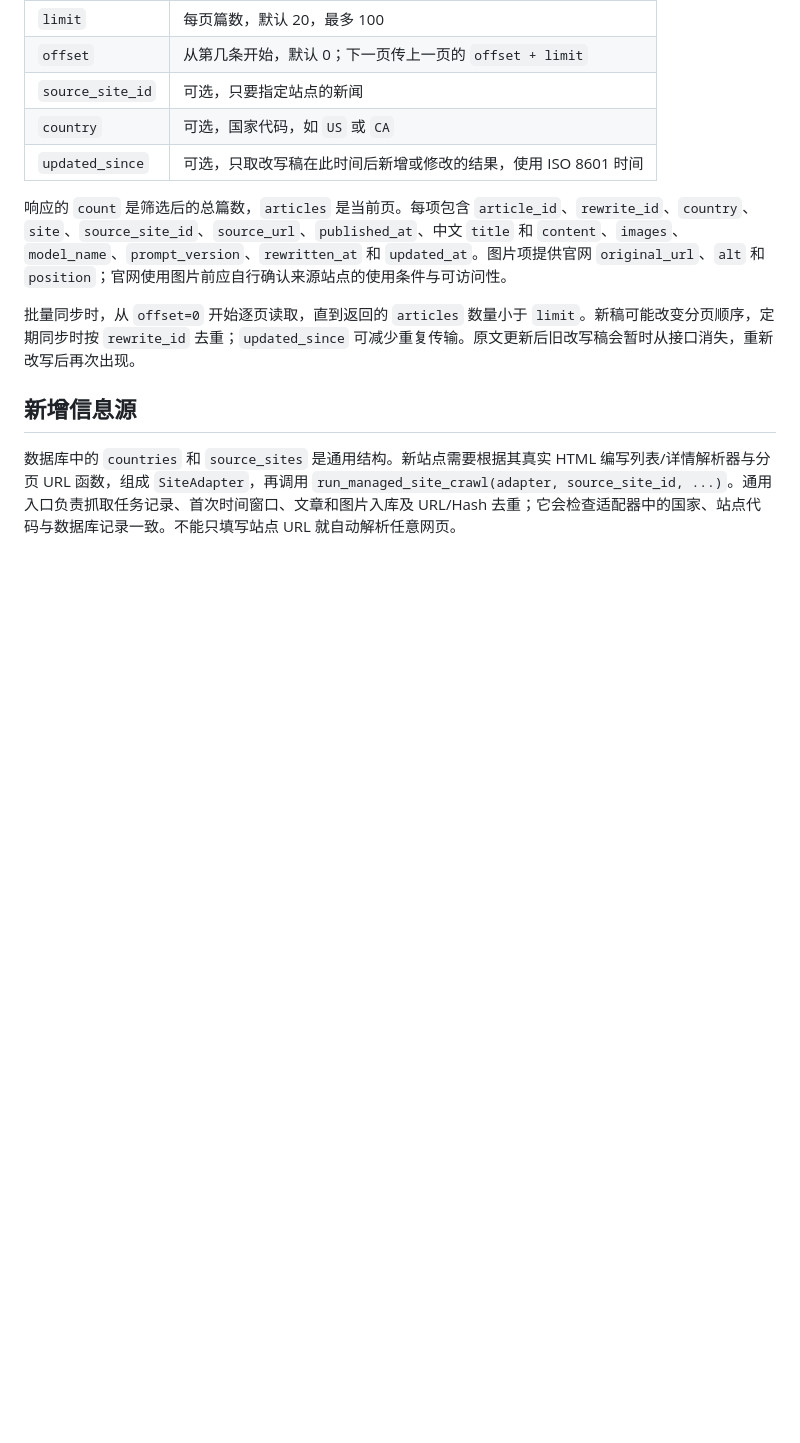
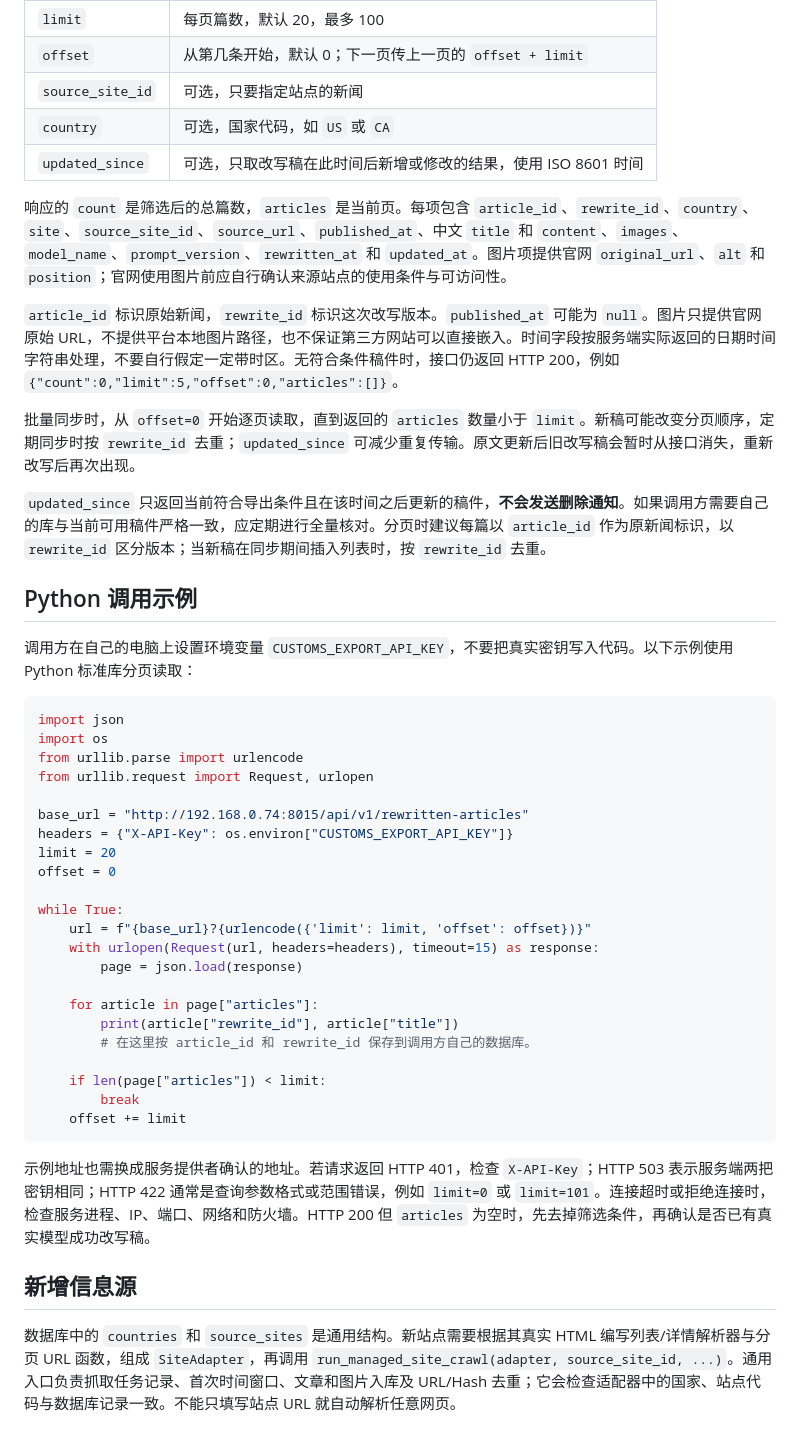
Before and after one commit to nikko119/customs-platform, a Markdown page: docs/api-integration.md, the part around one of its changes. Drawn GitHub-style; blank space fills up the shorter version.

Commit message:
Document LAN API handoff and consumer integration

````diff
--- a/docs/api-integration.md
+++ b/docs/api-integration.md
@@ -50,7 +84,42 @@ Invoke-RestMethod -Uri 'https://你的服务地址/api/v1/rewritten-articles?lim
 
 响应的 `count` 是筛选后的总篇数，`articles` 是当前页。每项包含 `article_id`、`rewrite_id`、`country`、`site`、`source_site_id`、`source_url`、`published_at`、中文 `title` 和 `content`、`images`、`model_name`、`prompt_version`、`rewritten_at` 和 `updated_at`。图片项提供官网 `original_url`、`alt` 和 `position`；官网使用图片前应自行确认来源站点的使用条件与可访问性。
 
+`article_id` 标识原始新闻，`rewrite_id` 标识这次改写版本。`published_at` 可能为 `null`。图片只提供官网原始 URL，不提供平台本地图片路径，也不保证第三方网站可以直接嵌入。时间字段按服务端实际返回的日期时间字符串处理，不要自行假定一定带时区。无符合条件稿件时，接口仍返回 HTTP 200，例如 `{"count":0,"limit":5,"offset":0,"articles":[]}`。
+
 批量同步时，从 `offset=0` 开始逐页读取，直到返回的 `articles` 数量小于 `limit`。新稿可能改变分页顺序，定期同步时按 `rewrite_id` 去重；`updated_since` 可减少重复传输。原文更新后旧改写稿会暂时从接口消失，重新改写后再次出现。
+
+`updated_since` 只返回当前符合导出条件且在该时间之后更新的稿件，**不会发送删除通知**。如果调用方需要自己的库与当前可用稿件严格一致，应定期进行全量核对。分页时建议每篇以 `article_id` 作为原新闻标识，以 `rewrite_id` 区分版本；当新稿在同步期间插入列表时，按 `rewrite_id` 去重。
+
+## Python 调用示例
+
+调用方在自己的电脑上设置环境变量 `CUSTOMS_EXPORT_API_KEY`，不要把真实密钥写入代码。以下示例使用 Python 标准库分页读取：
+
+```python
+import json
+import os
+from urllib.parse import urlencode
+from urllib.request import Request, urlopen
+
+base_url = "http://192.168.0.74:8015/api/v1/rewritten-articles"
+headers = {"X-API-Key": os.environ["CUSTOMS_EXPORT_API_KEY"]}
+limit = 20
+offset = 0
+
+while True:
+    url = f"{base_url}?{urlencode({'limit': limit, 'offset': offset})}"
+    with urlopen(Request(url, headers=headers), timeout=15) as response:
+        page = json.load(response)
+
+    for article in page["articles"]:
+        print(article["rewrite_id"], article["title"])
+        # 在这里按 article_id 和 rewrite_id 保存到调用方自己的数据库。
+
+    if len(page["articles"]) < limit:
+        break
+    offset += limit
+```
+
+示例地址也需换成服务提供者确认的地址。若请求返回 HTTP 401，检查 `X-API-Key`；HTTP 503 表示服务端两把密钥相同；HTTP 422 通常是查询参数格式或范围错误，例如 `limit=0` 或 `limit=101`。连接超时或拒绝连接时，检查服务进程、IP、端口、网络和防火墙。HTTP 200 但 `articles` 为空时，先去掉筛选条件，再确认是否已有真实模型成功改写稿。
 
 ## 新增信息源
 
````
Also changed, not shown: other parts of docs/api-integration.md (+36 -2 lines).
